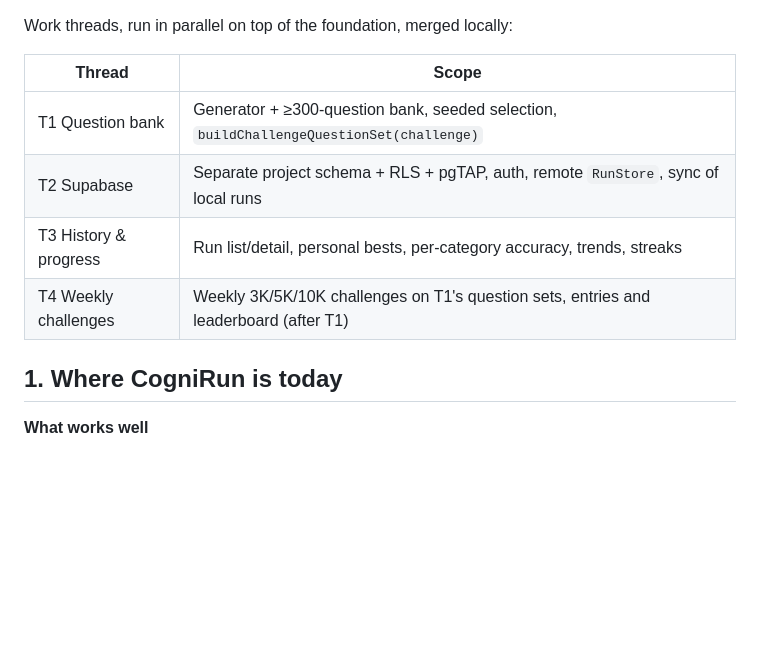
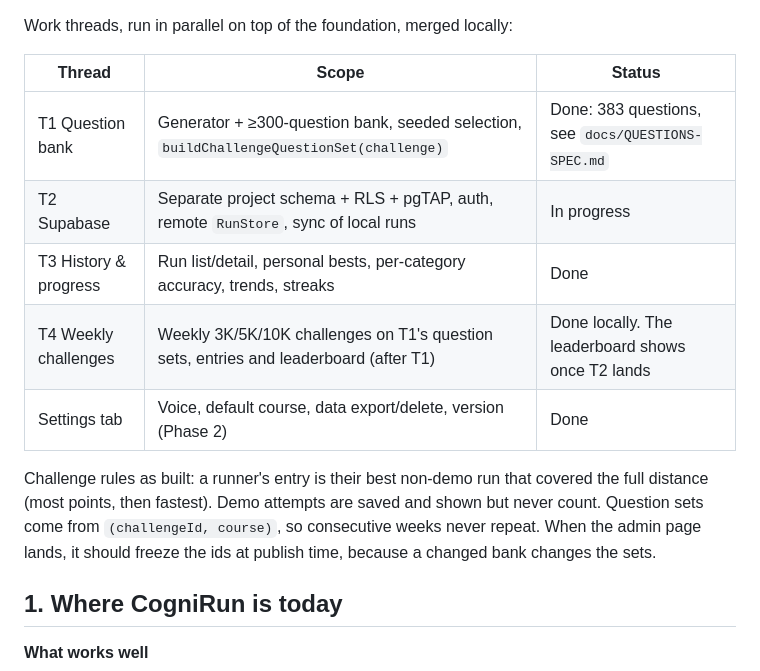
Before and after one commit to julia-meshcheryakova/cognirun, a Markdown page: docs/MVP-PLAN.md, the part around the change. Rendered like a GitHub page; blank space fills up the shorter version.

Commit message:
MVP plan: thread status and challenge rules
Co-authored-by: Copilot App <223556219+Copilot@users.noreply.github.com>

```diff
--- a/docs/MVP-PLAN.md
+++ b/docs/MVP-PLAN.md
@@ -28,12 +28,19 @@ local adapter (`history/store.js`). Every finished run is saved on the device.
 
 Work threads, run in parallel on top of the foundation, merged locally:
 
-| Thread | Scope |
-| --- | --- |
-| T1 Question bank | Generator + ≥300-question bank, seeded selection, `buildChallengeQuestionSet(challenge)` |
-| T2 Supabase | Separate project schema + RLS + pgTAP, auth, remote `RunStore`, sync of local runs |
-| T3 History & progress | Run list/detail, personal bests, per-category accuracy, trends, streaks |
-| T4 Weekly challenges | Weekly 3K/5K/10K challenges on T1's question sets, entries and leaderboard (after T1) |
+| Thread | Scope | Status |
+| --- | --- | --- |
+| T1 Question bank | Generator + ≥300-question bank, seeded selection, `buildChallengeQuestionSet(challenge)` | Done: 383 questions, see `docs/QUESTIONS-SPEC.md` |
+| T2 Supabase | Separate project schema + RLS + pgTAP, auth, remote `RunStore`, sync of local runs | In progress |
+| T3 History & progress | Run list/detail, personal bests, per-category accuracy, trends, streaks | Done |
+| T4 Weekly challenges | Weekly 3K/5K/10K challenges on T1's question sets, entries and leaderboard (after T1) | Done locally. The leaderboard shows once T2 lands |
+| Settings tab | Voice, default course, data export/delete, version (Phase 2) | Done |
+
+Challenge rules as built: a runner's entry is their best non-demo run that covered the
+full distance (most points, then fastest). Demo attempts are saved and shown but never count.
+Question sets come from `(challengeId, course)`, so consecutive weeks never repeat. When
+the admin page lands, it should freeze the ids at publish time, because a changed bank
+changes the sets.
 
 
 ## 1. Where CogniRun is today
```
